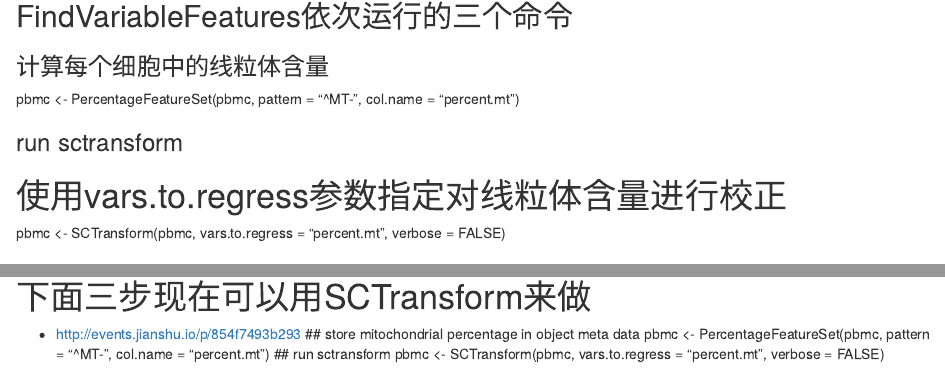
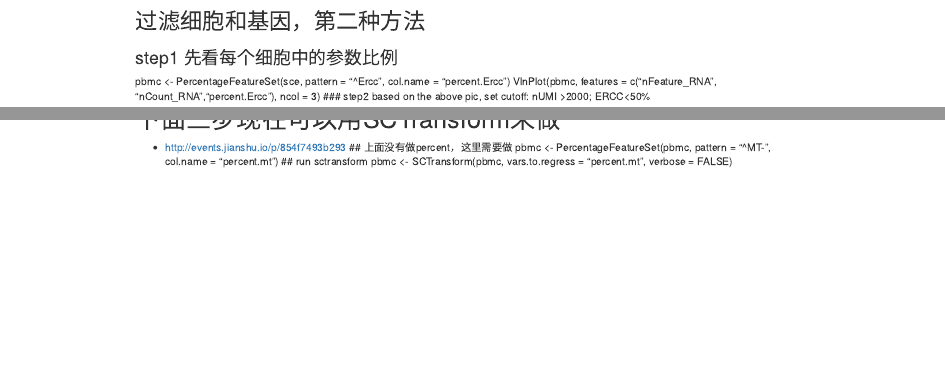
Before and after one commit to 171909771/Singlecells, an R Markdown document (seurat/seurat.Rmd): the page in a window 1100 px wide, from 1140 px down before the commit and from 870 px down after it, and a second part further down, joined at a grey line. Rendered offline with R 4.5, knitr and Pandoc, with nearby package versions; some code elsewhere in the file could not run offline; common packages that the code uses without loading them are loaded.

Commit message:
Update seurat.Rmd

````diff
--- a/seurat/seurat.Rmd
+++ b/seurat/seurat.Rmd
@@ -55,8 +56,8 @@
 ```
-## SCTransform可以代替之前NormalizeData, ScaleData, 和 FindVariableFeatures依次运行的三个命令
-### 计算每个细胞中的线粒体含量
-pbmc <- PercentageFeatureSet(pbmc, pattern = "^MT-", col.name = "percent.mt")
 
-### run sctransform
-# 使用vars.to.regress参数指定对线粒体含量进行校正
-pbmc <- SCTransform(pbmc, vars.to.regress = "percent.mt", verbose = FALSE)
+## 过滤细胞和基因，第二种方法
+### step1 先看每个细胞中的参数比例
+pbmc <- PercentageFeatureSet(sce, pattern = "^Ercc", col.name = "percent.Ercc")
+VlnPlot(pbmc, features = c("nFeature_RNA", "nCount_RNA","percent.Ercc"), ncol = 3)
+### step2 based on the above pic, set cutoff: nUMI >2000; ERCC<50%
+```{r}
@@ -102,6 +102,6 @@ sce <- CreateSeuratObject(filtered_counts, meta.data = sce@meta.data)
 # 下面三步现在可以用SCTransform来做
 - http://events.jianshu.io/p/854f7493b293
-## store mitochondrial percentage in object meta data
+## 上面没有做percent，这里需要做
 pbmc <- PercentageFeatureSet(pbmc, pattern = "^MT-", col.name = "percent.mt")
 ## run sctransform
 pbmc <- SCTransform(pbmc, vars.to.regress = "percent.mt", verbose = FALSE)
````
Also changed, not shown: seurat/seurat.Rmd (32 more changed lines).
